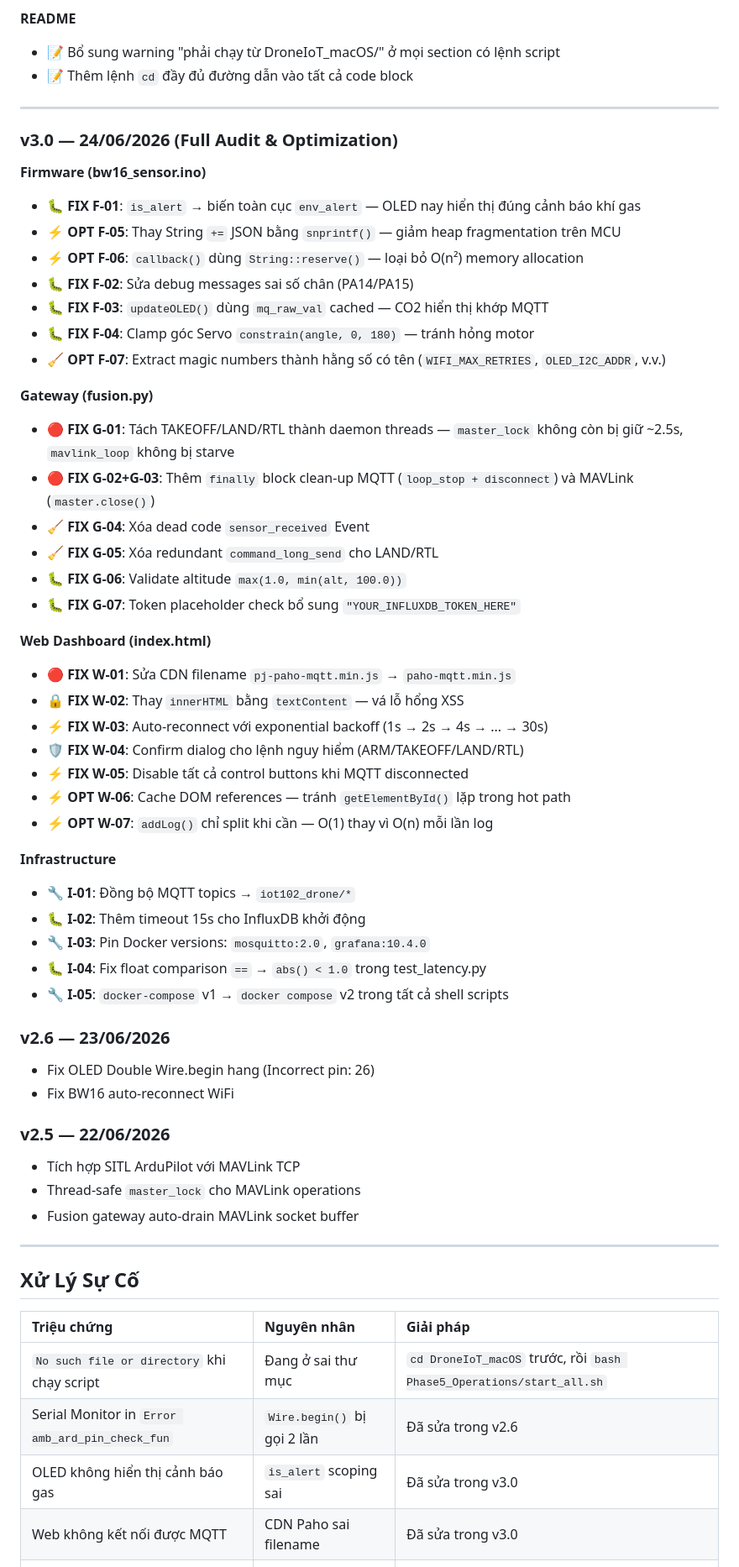
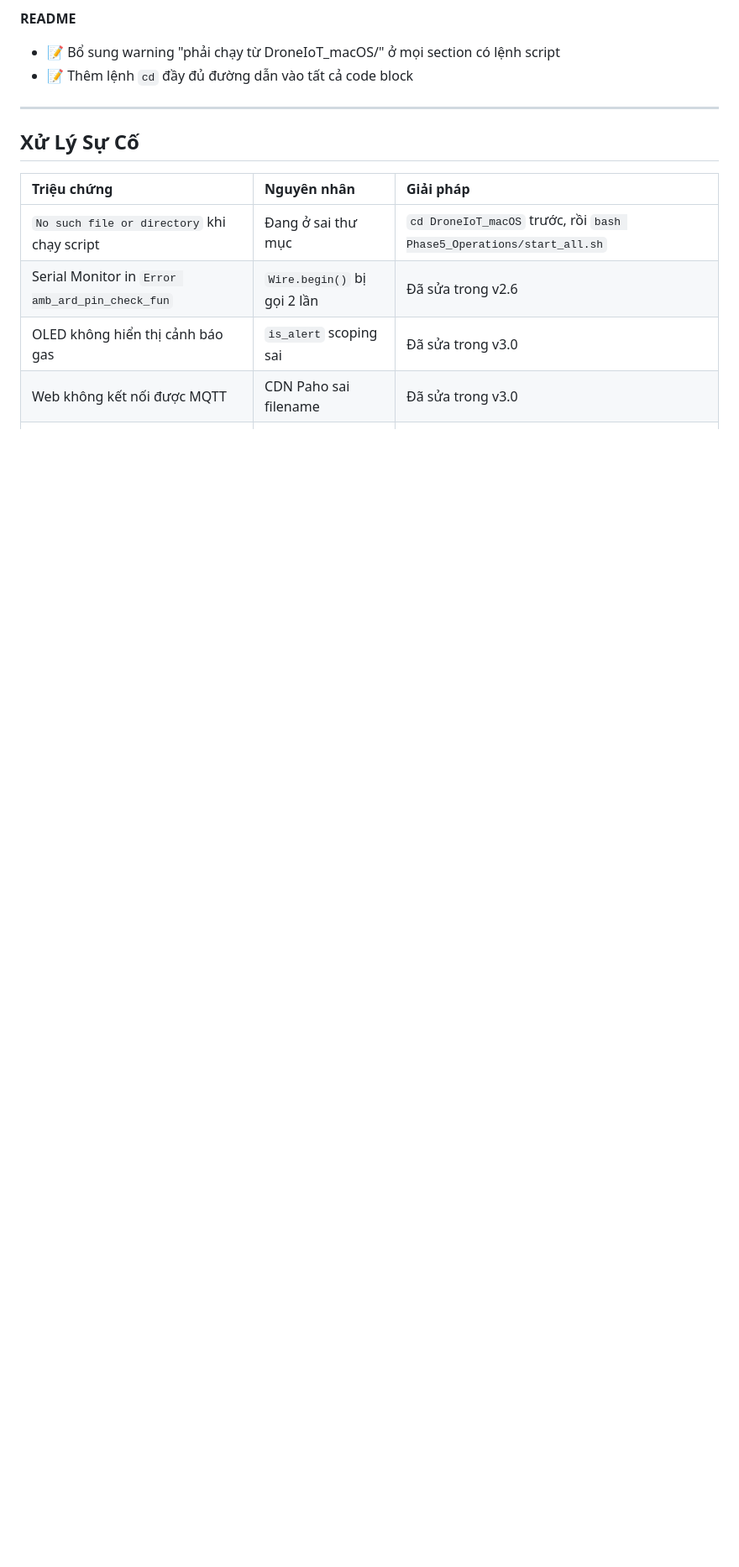
Before and after one commit to KH4NHTU0NG/IOT102_DRONE-PROJECT, a Markdown page: README.md, the part around one of its changes. Shown at 84% size. Drawn GitHub-style; blank space fills up the shorter version.

Commit message:
docs: remove changelog and update directory structure

```diff
--- a/README.md
+++ b/README.md
@@ -191,51 +191,7 @@ cd Phase1_Docker && docker compose down
 
 ---
 
-### v3.0 — 24/06/2026 (Full Audit & Optimization)
 
-**Firmware (bw16_sensor.ino)**
-- 🐛 **FIX F-01**: `is_alert` → biến toàn cục `env_alert` — OLED nay hiển thị đúng cảnh báo khí gas
-- ⚡ **OPT F-05**: Thay String `+=` JSON bằng `snprintf()` — giảm heap fragmentation trên MCU
-- ⚡ **OPT F-06**: `callback()` dùng `String::reserve()` — loại bỏ O(n²) memory allocation
-- 🐛 **FIX F-02**: Sửa debug messages sai số chân (PA14/PA15)
-- 🐛 **FIX F-03**: `updateOLED()` dùng `mq_raw_val` cached — CO2 hiển thị khớp MQTT
-- 🐛 **FIX F-04**: Clamp góc Servo `constrain(angle, 0, 180)` — tránh hỏng motor
-- 🧹 **OPT F-07**: Extract magic numbers thành hằng số có tên (`WIFI_MAX_RETRIES`, `OLED_I2C_ADDR`, v.v.)
-
-**Gateway (fusion.py)**
-- 🔴 **FIX G-01**: Tách TAKEOFF/LAND/RTL thành daemon threads — `master_lock` không còn bị giữ ~2.5s, `mavlink_loop` không bị starve
-- 🔴 **FIX G-02+G-03**: Thêm `finally` block clean-up MQTT (`loop_stop + disconnect`) và MAVLink (`master.close()`)
-- 🧹 **FIX G-04**: Xóa dead code `sensor_received` Event
-- 🧹 **FIX G-05**: Xóa redundant `command_long_send` cho LAND/RTL
-- 🐛 **FIX G-06**: Validate altitude `max(1.0, min(alt, 100.0))`
-- 🐛 **FIX G-07**: Token placeholder check bổ sung `"YOUR_INFLUXDB_TOKEN_HERE"`
-
-**Web Dashboard (index.html)**
-- 🔴 **FIX W-01**: Sửa CDN filename `pj-paho-mqtt.min.js` → `paho-mqtt.min.js`
-- 🔒 **FIX W-02**: Thay `innerHTML` bằng `textContent` — vá lỗ hổng XSS
-- ⚡ **FIX W-03**: Auto-reconnect với exponential backoff (1s → 2s → 4s → ... → 30s)
-- 🛡️ **FIX W-04**: Confirm dialog cho lệnh nguy hiểm (ARM/TAKEOFF/LAND/RTL)
-- ⚡ **FIX W-05**: Disable tất cả control buttons khi MQTT disconnected
-- ⚡ **OPT W-06**: Cache DOM references — tránh `getElementById()` lặp trong hot path
-- ⚡ **OPT W-07**: `addLog()` chỉ split khi cần — O(1) thay vì O(n) mỗi lần log
-
-**Infrastructure**
-- 🔧 **I-01**: Đồng bộ MQTT topics → `iot102_drone/*`
-- 🐛 **I-02**: Thêm timeout 15s cho InfluxDB khởi động
-- 🔧 **I-03**: Pin Docker versions: `mosquitto:2.0`, `grafana:10.4.0`
-- 🐛 **I-04**: Fix float comparison `==` → `abs() < 1.0` trong test_latency.py
-- 🔧 **I-05**: `docker-compose` v1 → `docker compose` v2 trong tất cả shell scripts
-
-### v2.6 — 23/06/2026
-- Fix OLED Double Wire.begin hang (Incorrect pin: 26)
-- Fix BW16 auto-reconnect WiFi
-
-### v2.5 — 22/06/2026
-- Tích hợp SITL ArduPilot với MAVLink TCP
-- Thread-safe `master_lock` cho MAVLink operations
-- Fusion gateway auto-drain MAVLink socket buffer
-
----
 
 ## Xử Lý Sự Cố
 
```
Also changed, not shown: other parts of README.md (+6 -11 lines).
